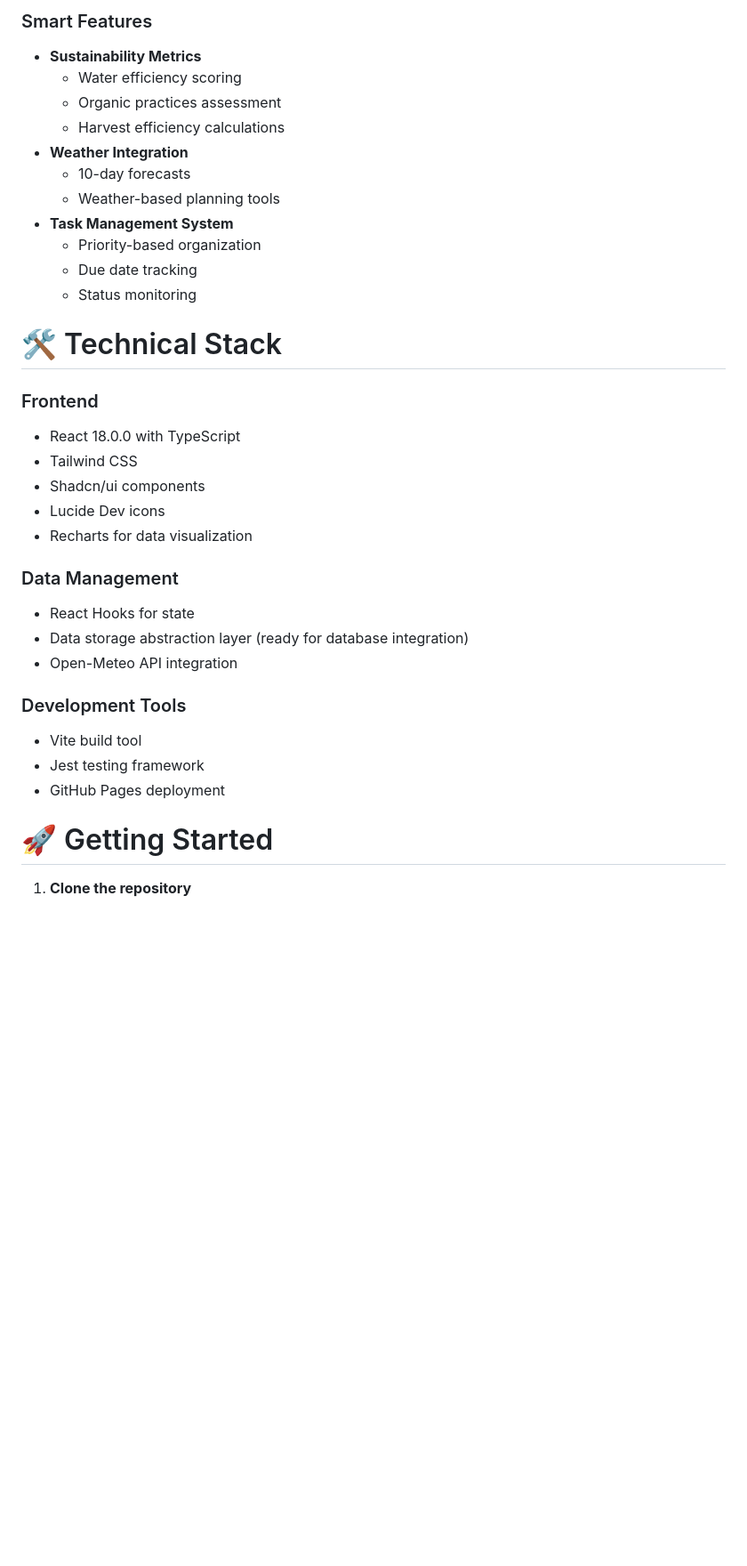
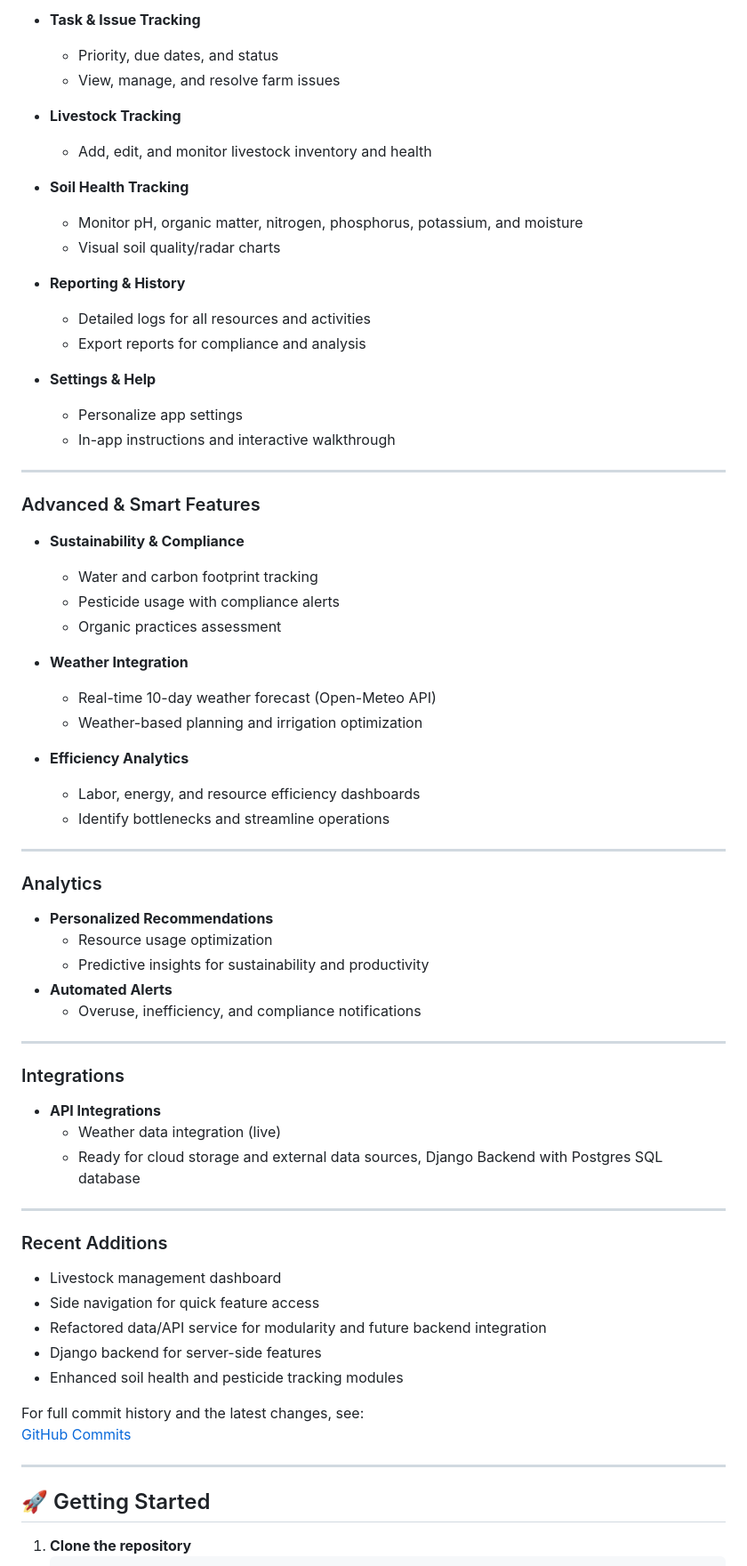
Before and after one commit to AMEND09/tsa2025, a Markdown page: README.md, the part around one of its changes. Shown at 89% size. Rendered like a GitHub page; blank space fills up the shorter version.

```diff
--- a/README.md
+++ b/README.md
@@ -69,36 +61,73 @@ EcoSprout empowers farmers with tools to optimize agricultural operations throug
 
-### Smart Features
-- **Sustainability Metrics**
-  - Water efficiency scoring
+- **Task & Issue Tracking**
+  - Priority, due dates, and status
+  - View, manage, and resolve farm issues
+
+- **Livestock Tracking**
+  - Add, edit, and monitor livestock inventory and health
+
+- **Soil Health Tracking**
+  - Monitor pH, organic matter, nitrogen, phosphorus, potassium, and moisture
+  - Visual soil quality/radar charts
+
+- **Reporting & History**
+  - Detailed logs for all resources and activities
+  - Export reports for compliance and analysis
+
+- **Settings & Help**
+  - Personalize app settings
+  - In-app instructions and interactive walkthrough
+
+---
+
+### Advanced & Smart Features
+
+- **Sustainability & Compliance**
+  - Water and carbon footprint tracking
+  - Pesticide usage with compliance alerts
   - Organic practices assessment
-  - Harvest efficiency calculations
+
 - **Weather Integration**
-  - 10-day forecasts
-  - Weather-based planning tools
-- **Task Management System**
-  - Priority-based organization
-  - Due date tracking
-  - Status monitoring
+  - Real-time 10-day weather forecast (Open-Meteo API)
+  - Weather-based planning and irrigation optimization
 
-# 🛠️ Technical Stack
+- **Efficiency Analytics**
+  - Labor, energy, and resource efficiency dashboards
+  - Identify bottlenecks and streamline operations
 
-### Frontend
-- React 18.0.0 with TypeScript
-- Tailwind CSS
-- Shadcn/ui components
-- Lucide Dev icons
-- Recharts for data visualization
+---
 
-### Data Management
-- React Hooks for state
-- Data storage abstraction layer (ready for database integration)
-- Open-Meteo API integration
+### Analytics
 
-### Development Tools
-- Vite build tool
-- Jest testing framework
-- GitHub Pages deployment
+- **Personalized Recommendations**
+  - Resource usage optimization
+  - Predictive insights for sustainability and productivity
+- **Automated Alerts**
+  - Overuse, inefficiency, and compliance notifications
 
-# 🚀 Getting Started
+---
+
+### Integrations
+
+- **API Integrations**
+  - Weather data integration (live)
+  - Ready for cloud storage and external data sources, Django Backend with Postgres SQL database
+
+---
+
+### Recent Additions
+
+- Livestock management dashboard
+- Side navigation for quick feature access
+- Refactored data/API service for modularity and future backend integration
+- Django backend for server-side features
+- Enhanced soil health and pesticide tracking modules
+
+For full commit history and the latest changes, see:
+[GitHub Commits](https://github.com/AMEND09/farmerapp/commits?per_page=20&sort=updated)
+
+---
+
+## 🚀 Getting Started
 
 1. **Clone the repository**
```
Also changed, not shown: other parts of README.md (+117 -136 lines).
